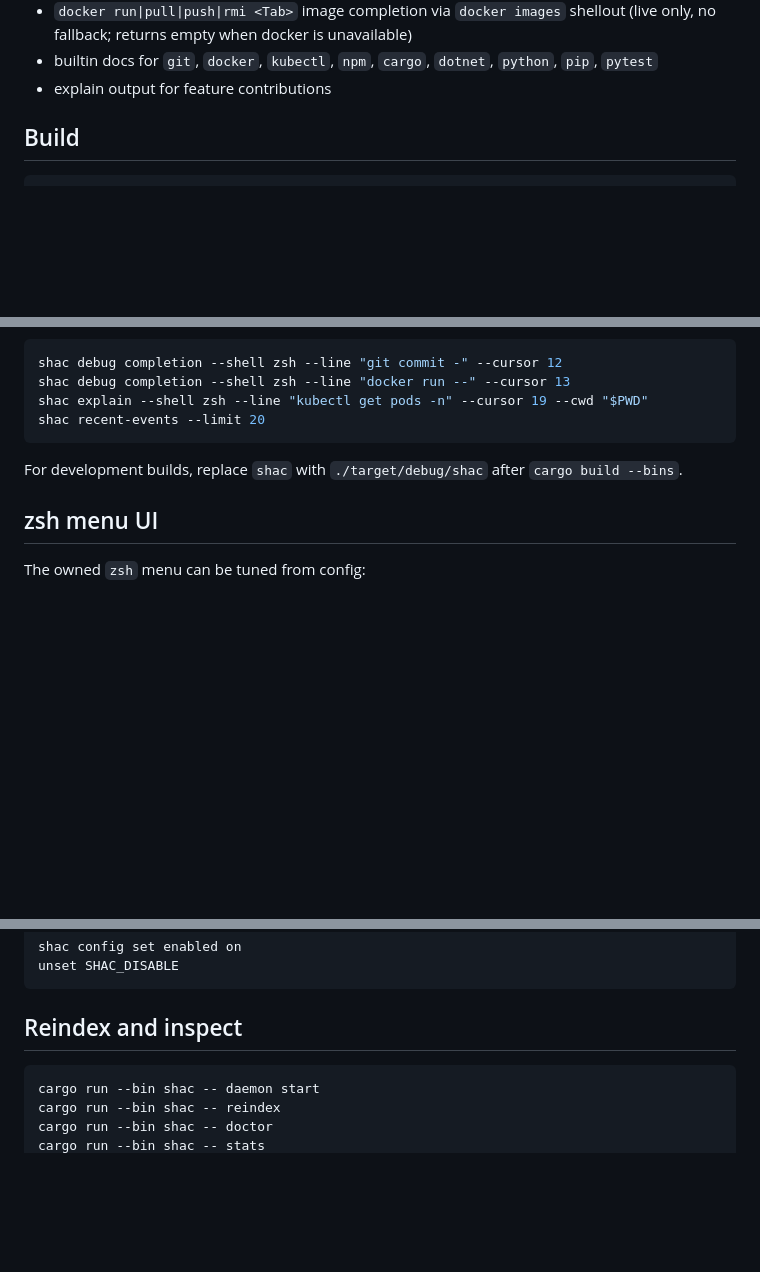
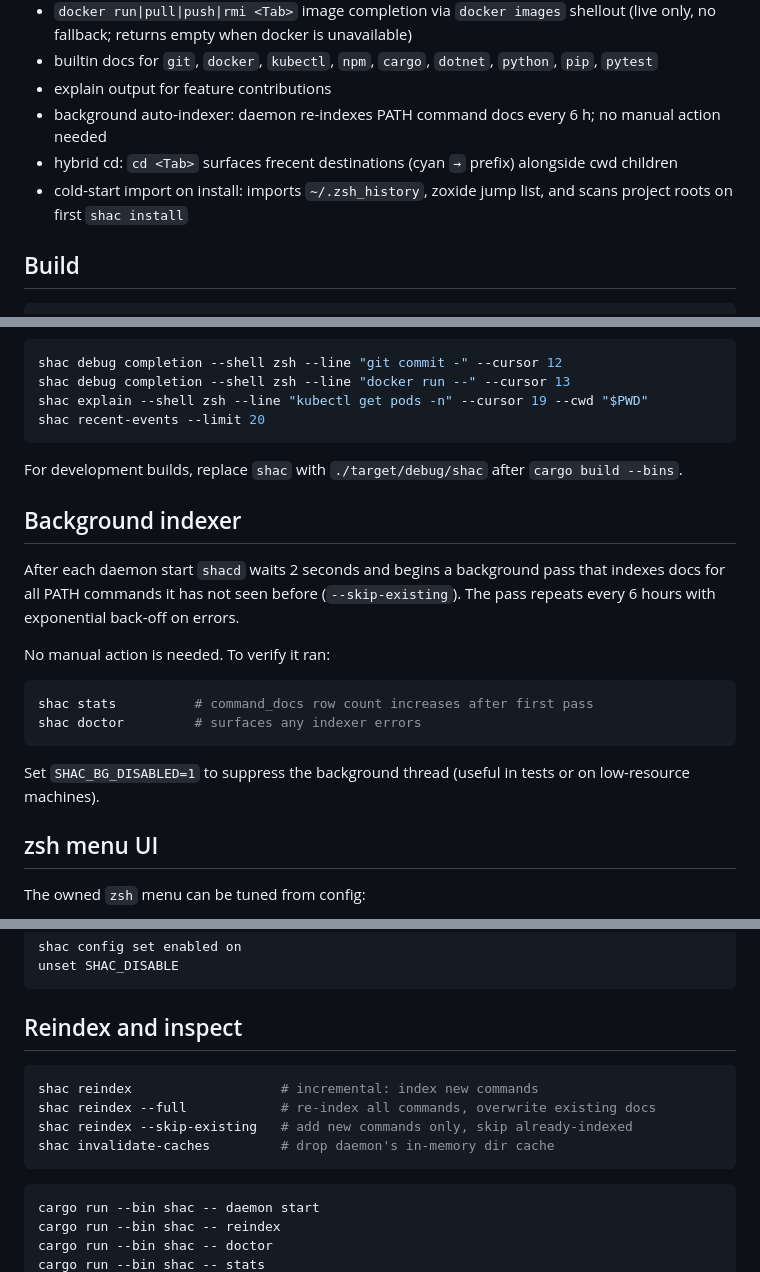
Before and after one commit to Neftedollar/sh-autocomplete, a Markdown page: README.md, 3 parts joined by grey strips. GitHub-like rendering; blank space fills up the shorter version.

Commit message:
docs: document background indexer, hybrid cd, reindex flags, invalidate-caches

````diff
--- a/README.md
+++ b/README.md
@@ -34,6 +34,9 @@ Landing page: https://neftedollar.github.io/sh-autocomplete/
 - `docker run|pull|push|rmi <Tab>` image completion via `docker images` shellout (live only, no fallback; returns empty when docker is unavailable)
 - builtin docs for `git`, `docker`, `kubectl`, `npm`, `cargo`, `dotnet`, `python`, `pip`, `pytest`
 - explain output for feature contributions
+- background auto-indexer: daemon re-indexes PATH command docs every 6 h; no manual action needed
+- hybrid cd: `cd <Tab>` surfaces frecent destinations (cyan `→` prefix) alongside cwd children
+- cold-start import on install: imports `~/.zsh_history`, zoxide jump list, and scans project roots on first `shac install`
 
 ## Build
 
@@ -106,6 +109,19 @@ shac recent-events --limit 20
 
 For development builds, replace `shac` with `./target/debug/shac` after `cargo build --bins`.
 
+## Background indexer
+
+After each daemon start `shacd` waits 2 seconds and begins a background pass that indexes docs for all PATH commands it has not seen before (`--skip-existing`). The pass repeats every 6 hours with exponential back-off on errors.
+
+No manual action is needed. To verify it ran:
+
+```bash
+shac stats          # command_docs row count increases after first pass
+shac doctor         # surfaces any indexer errors
+```
+
+Set `SHAC_BG_DISABLED=1` to suppress the background thread (useful in tests or on low-resource machines).
+
 ## zsh menu UI
 
 The owned `zsh` menu can be tuned from config:
@@ -156,6 +172,13 @@ unset SHAC_DISABLE
 ```
 
 ## Reindex and inspect
+
+```bash
+shac reindex                   # incremental: index new commands
+shac reindex --full            # re-index all commands, overwrite existing docs
+shac reindex --skip-existing   # add new commands only, skip already-indexed
+shac invalidate-caches         # drop daemon's in-memory dir cache
+```
 
 ```bash
 cargo run --bin shac -- daemon start
````
